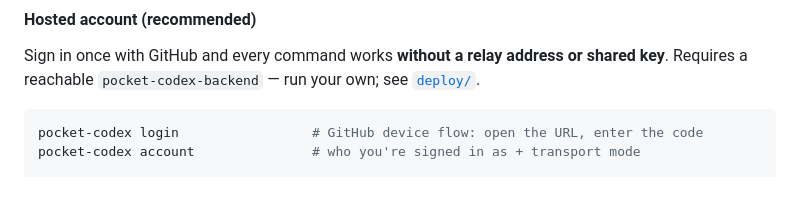
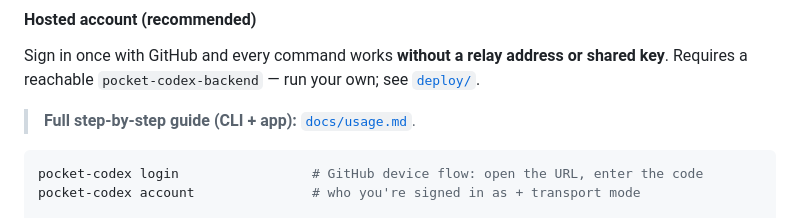
Before and after one commit to acking-you/pocket-codex, a Markdown page: README.md, the part around the change. Drawn GitHub-style; blank space fills up the shorter version.

````diff
--- a/README.md
+++ b/README.md
@@ -172,6 +172,8 @@ Sign in once with GitHub and every command works **without a relay address or
 shared key**. Requires a reachable `pocket-codex-backend` — run your own; see
 [`deploy/`](deploy/README.md).
 
+> **Full step-by-step guide (CLI + app):** [`docs/usage.md`](docs/usage.md).
+
 ```bash
 pocket-codex login                 # GitHub device flow: open the URL, enter the code
 pocket-codex account               # who you're signed in as + transport mode
````
Also changed, not shown: docs/usage.md (added, +143 -0 lines).
